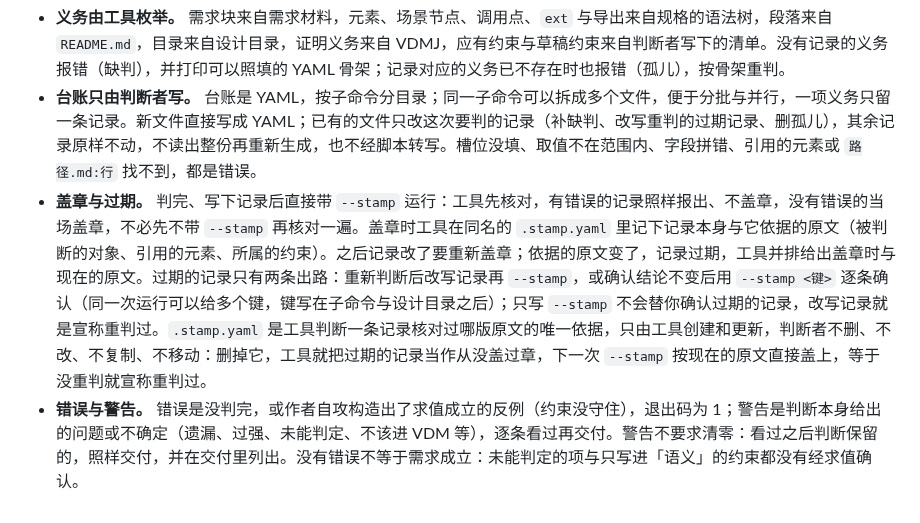
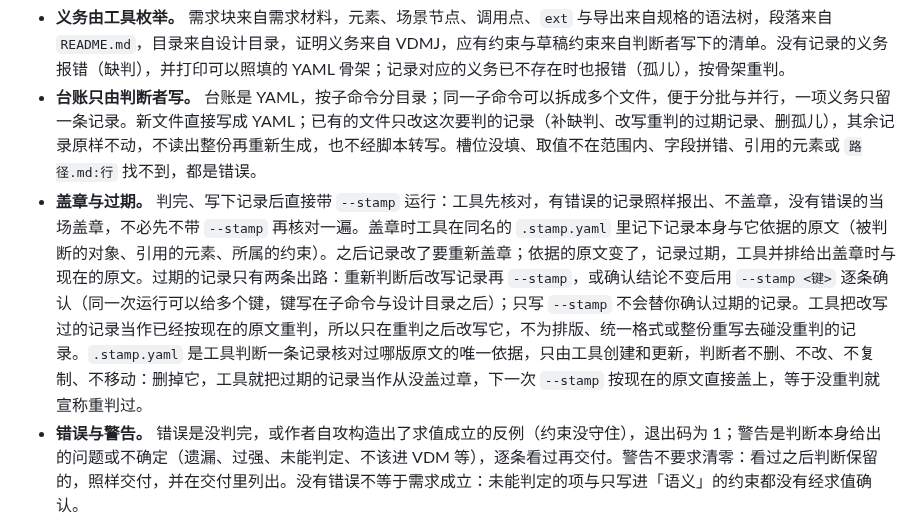
Before and after one commit to mouriya-s-lab/SSoT, a Markdown page: skills/ssot/SKILL.md, the part around the change. GitHub-like rendering.

Commit message:
docs(ssot): rewriting a record claims a rejudge; drop stderr-only rejudge advice that hid missing-item skeletons
Co-Authored-By: Mouriya-Emma <85676458+Mouriya-Emma@users.noreply.github.com>

```diff
--- a/skills/ssot/SKILL.md
+++ b/skills/ssot/SKILL.md
@@ -128,7 +128,7 @@ flowchart TB
 
 - **义务由工具枚举。** 需求块来自需求材料，元素、场景节点、调用点、`ext` 与导出来自规格的语法树，段落来自 `README.md`，目录来自设计目录，证明义务来自 VDMJ，应有约束与草稿约束来自判断者写下的清单。没有记录的义务报错（缺判），并打印可以照填的 YAML 骨架；记录对应的义务已不存在时也报错（孤儿），按骨架重判。
 - **台账只由判断者写。** 台账是 YAML，按子命令分目录；同一子命令可以拆成多个文件，便于分批与并行，一项义务只留一条记录。新文件直接写成 YAML；已有的文件只改这次要判的记录（补缺判、改写重判的过期记录、删孤儿），其余记录原样不动，不读出整份再重新生成，也不经脚本转写。槽位没填、取值不在范围内、字段拼错、引用的元素或 `路径.md:行` 找不到，都是错误。
-- **盖章与过期。** 判完、写下记录后直接带 `--stamp` 运行：工具先核对，有错误的记录照样报出、不盖章，没有错误的当场盖章，不必先不带 `--stamp` 再核对一遍。盖章时工具在同名的 `.stamp.yaml` 里记下记录本身与它依据的原文（被判断的对象、引用的元素、所属的约束）。之后记录改了要重新盖章；依据的原文变了，记录过期，工具并排给出盖章时与现在的原文。过期的记录只有两条出路：重新判断后改写记录再 `--stamp`，或确认结论不变后用 `--stamp <键>` 逐条确认（同一次运行可以给多个键，键写在子命令与设计目录之后）；只写 `--stamp` 不会替你确认过期的记录，改写记录就是宣称重判过。`.stamp.yaml` 是工具判断一条记录核对过哪版原文的唯一依据，只由工具创建和更新，判断者不删、不改、不复制、不移动：删掉它，工具就把过期的记录当作从没盖过章，下一次 `--stamp` 按现在的原文直接盖上，等于没重判就宣称重判过。
+- **盖章与过期。** 判完、写下记录后直接带 `--stamp` 运行：工具先核对，有错误的记录照样报出、不盖章，没有错误的当场盖章，不必先不带 `--stamp` 再核对一遍。盖章时工具在同名的 `.stamp.yaml` 里记下记录本身与它依据的原文（被判断的对象、引用的元素、所属的约束）。之后记录改了要重新盖章；依据的原文变了，记录过期，工具并排给出盖章时与现在的原文。过期的记录只有两条出路：重新判断后改写记录再 `--stamp`，或确认结论不变后用 `--stamp <键>` 逐条确认（同一次运行可以给多个键，键写在子命令与设计目录之后）；只写 `--stamp` 不会替你确认过期的记录。工具把改写过的记录当作已经按现在的原文重判，所以只在重判之后改写它，不为排版、统一格式或整份重写去碰没重判的记录。`.stamp.yaml` 是工具判断一条记录核对过哪版原文的唯一依据，只由工具创建和更新，判断者不删、不改、不复制、不移动：删掉它，工具就把过期的记录当作从没盖过章，下一次 `--stamp` 按现在的原文直接盖上，等于没重判就宣称重判过。
 - **错误与警告。** 错误是没判完，或作者自攻构造出了求值成立的反例（约束没守住），退出码为 1；警告是判断本身给出的问题或不确定（遗漏、过强、未能判定、不该进 VDM 等），逐条看过再交付。警告不要求清零：看过之后判断保留的，照样交付，并在交付里列出。没有错误不等于需求成立：未能判定的项与只写进「语义」的约束都没有经求值确认。
 - **修法先问出处。** 任何错误、警告或验证问题，修法先问被诊断的东西有没有草稿约束来源：没有就删掉它、取消导出、删掉说明里多说的话，或退回 `token` / `is not yet specified`；名字要保留但内容未定的，保持占位；只有草稿约束确实要求、规格里又确实缺了，才补出这条约束要求的谓词或结构，用违反情形的实例确认规格拒绝了它，并照常记进台账。不为消掉诊断、通过编译或让证明义务成立而新增元素、字段、参数、导出、调用、守卫或谓词，也不把占位展开。
 - **范围。** `ssot design elements` 只枚举本轮相对基线新增、改动或删除的元素。`ssot verify` 用 `--dir <目录>`（含子目录）与 `--constraint <编号>` 只核对一批义务；不带范围、没有错误，才算整份判完。`ssot check` 与 VDMJ 求值总是装入全部规格。
```
Also changed, not shown: skills/ssot-verify/SKILL.md (+1 -1 lines).
